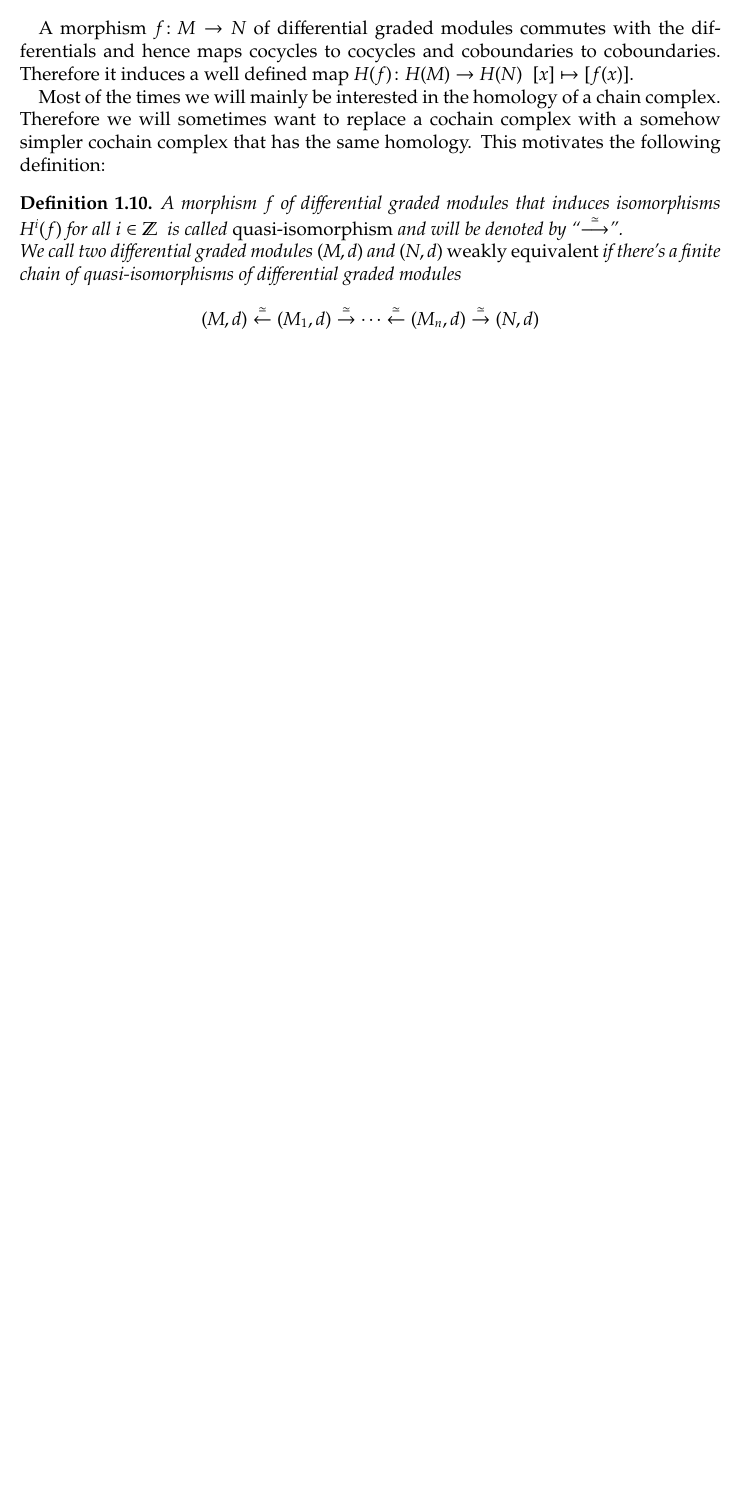
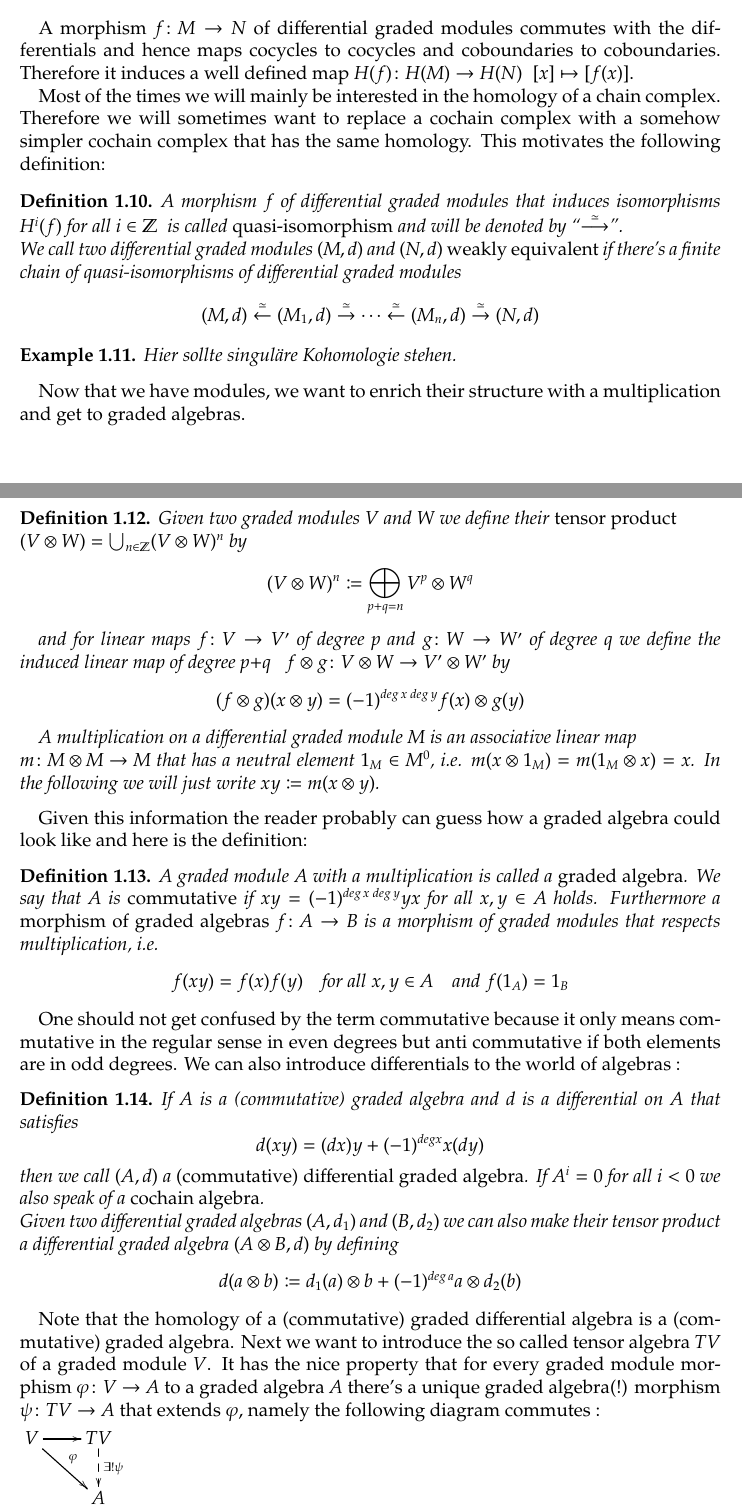
Before and after one commit to corvusrabus/Bachelorarbeit, a LaTeX document (bachelorarbeit-vorlage.tex): part of page 5 of 9 before the commit and two parts of pages 5 and 6 of 10 after it, the two joined at a grey line, cut so that both start at the same text, the shorter picture padded with empty space. Compiled offline with pdfLaTeX.

Commit message:
nächster Arbeitstag

```diff
--- a/bachelorarbeit-vorlage.tex
+++ b/bachelorarbeit-vorlage.tex
@@ -35,6 +35,7 @@
 \newtheorem{Proposition}[Theorem]{Proposition}
 \newtheorem{Definition}[Theorem]{Definition}
 \newtheorem{Lemma}[Theorem]{Lemma}
+\newtheorem{Example}[Theorem]{Example}
 \newtheorem{Problem}{Problem}
 \newtheorem{Construction}[Theorem]{Construction}
 
@@ -248,8 +249,58 @@ a cochain complex with a somehow simpler cochain complex that has the same homol
  graded modules
  $$ (M,d) \overset{\simeq}{\leftarrow} (M_1,d) \overset{\simeq}{\rightarrow} \cdots
  \overset{\simeq}{\leftarrow} (M_n,d) \overset{\simeq}{\rightarrow} (N,d)$$
+\end{Definition}
 
+\begin{Example}
+ Hier sollte singuläre Kohomologie stehen.
+\end{Example}
+
+Now that we have modules, we want to enrich their structure with a multiplication and get to graded algebras.
+
+\begin{Definition}
+ Given two graded modules $V$ and $W$ we define their \emph{tensor product} \newline
+ ${(V \otimes W) = \bigcup_{n \in \Z} (V \otimes W)^n }$ by
+ $$ (V \otimes W)^n \coloneqq \bigoplus_{p + q = n} V^p \otimes W^q$$
+
+ and for linear maps $f \colon V \to V'$ of degree p and $g \colon W \to W'$ of degree q we define the induced linear map
+ of degree p+q \;  ${f \otimes g \colon V \otimes W \to V' \otimes W'}$ by
+ $$ (f \otimes g) ( x \otimes y) = (-1)^{deg \, x \; deg \,y} f(x) \otimes g(y) $$
+
+ A multiplication on a differential graded module M is an associative linear map \newline
+ ${m \colon M \otimes M \to M }$ that has a neutral element $1_M \in M^0$, i.e. $m(x \otimes 1_M) = m(1_M \otimes x) = x$.
+ In the following we will just write $xy \coloneqq m(x \otimes y)$.
+ \end{Definition}
+
+ Given this information the reader probably can guess how a graded algebra could look like and here is the definition:
+\begin{Definition}
+ A graded module $A$ with a multiplication is called a \emph{graded algebra}. We say that $A$ is \emph{commutative} if
+ $xy = (-1)^{deg \, x \; deg \, y} yx$ for all $x,y \in A$ holds. Furthermore a \emph{morphism of graded algebras}
+ $f \colon A \to B$ is a morphism of graded modules that respects multiplication, i.e.
+ $$f(xy) = f(x)f(y) \quad \text{for all} \; x,y \in A \quad \text{and} \; f(1_A) = 1_B $$
 \end{Definition}
+
+One should not get confused by the term commutative because it only means commutative in the regular sense in even degrees but
+anti commutative if both elements are in odd degrees.
+We can also introduce differentials to the world of algebras :
+\begin{Definition}
+ If $A$ is a (commutative) graded algebra and $d$ is a differential on $A$ that satisfies
+ $$ d(xy) = (dx)y + (-1)^{deg x} x(dy)$$
+ then we call $(A,d)$ a \emph{(commutative) differential graded algebra}. If $A^i = 0$ for all $i < 0$ we also
+ speak of a \emph{cochain algebra}. \newline
+ Given two differential graded algebras $(A,d_1)$ and $(B, d_2)$ we can also make their tensor product a
+ differential graded algebra $(A \otimes B, d)$ by defining
+ $$ d(a \otimes b) \coloneqq d_1(a) \otimes b + (-1)^{deg \, a} a \otimes d_2(b)$$
+\end{Definition}
+
+Note that the homology of a (commutative) graded differential algebra is a (commutative) graded algebra.
+Next we want to introduce the so called tensor algebra $TV$ of a graded module $V$. It has the nice property
+that for every graded module morphism $\varphi \colon V \to A$ to a graded algebra $A$ there's a unique
+graded algebra(!) morphism $\psi \colon TV \to A$ that extends $\varphi$, namely the following diagram commutes :
+
+\xymatrix{
+V \ar[dr]^{\varphi} \ar[r] & TV \ar@{-->}[d]^{\exists! \psi} \\
+& A
+}
 
 %%%%%%%%%%%%%%%%%%%%%%%%%%%%%%%%%
  \newpage  % neuer Abschnitt auf neue Seite, kann auch entfallen
```
